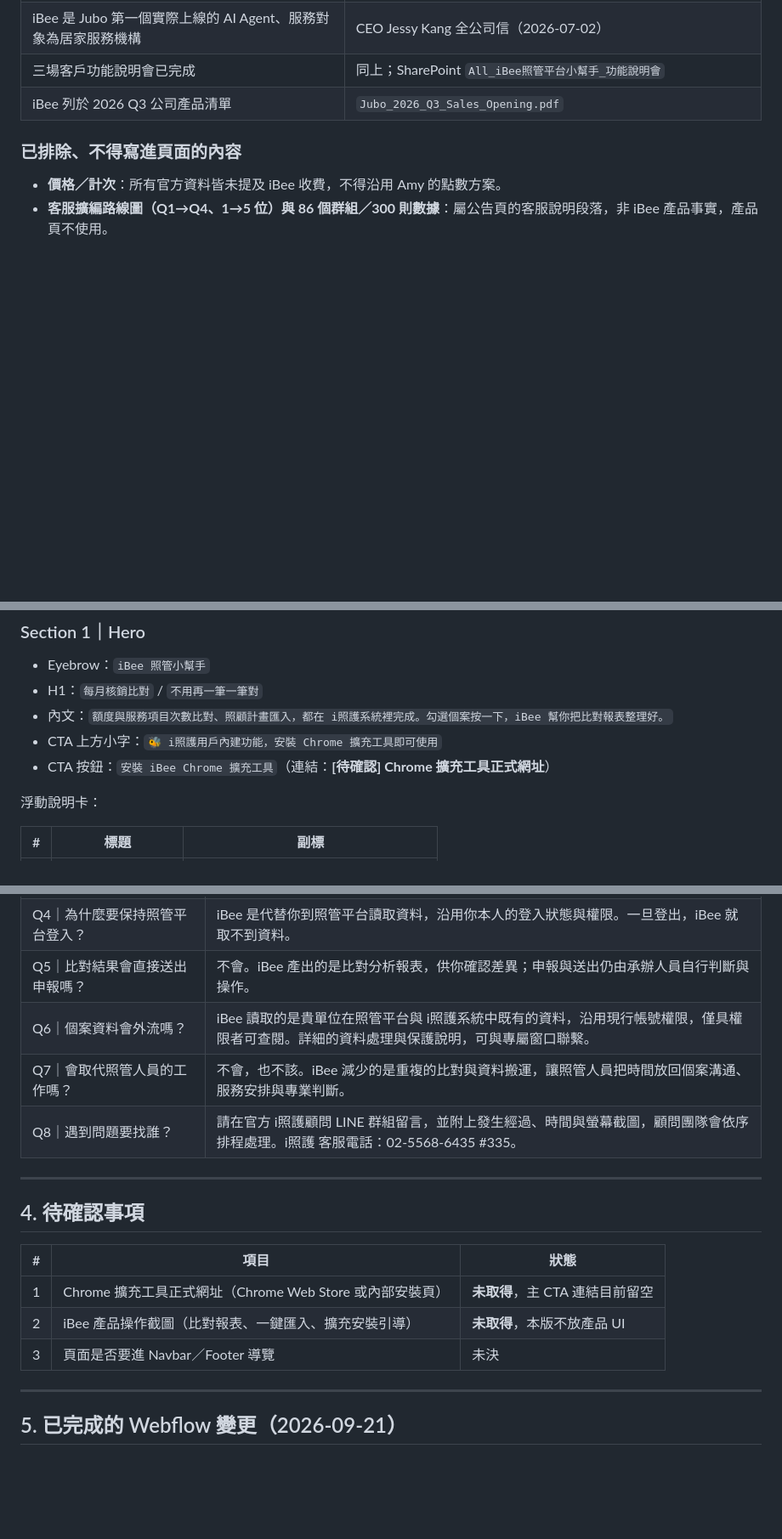
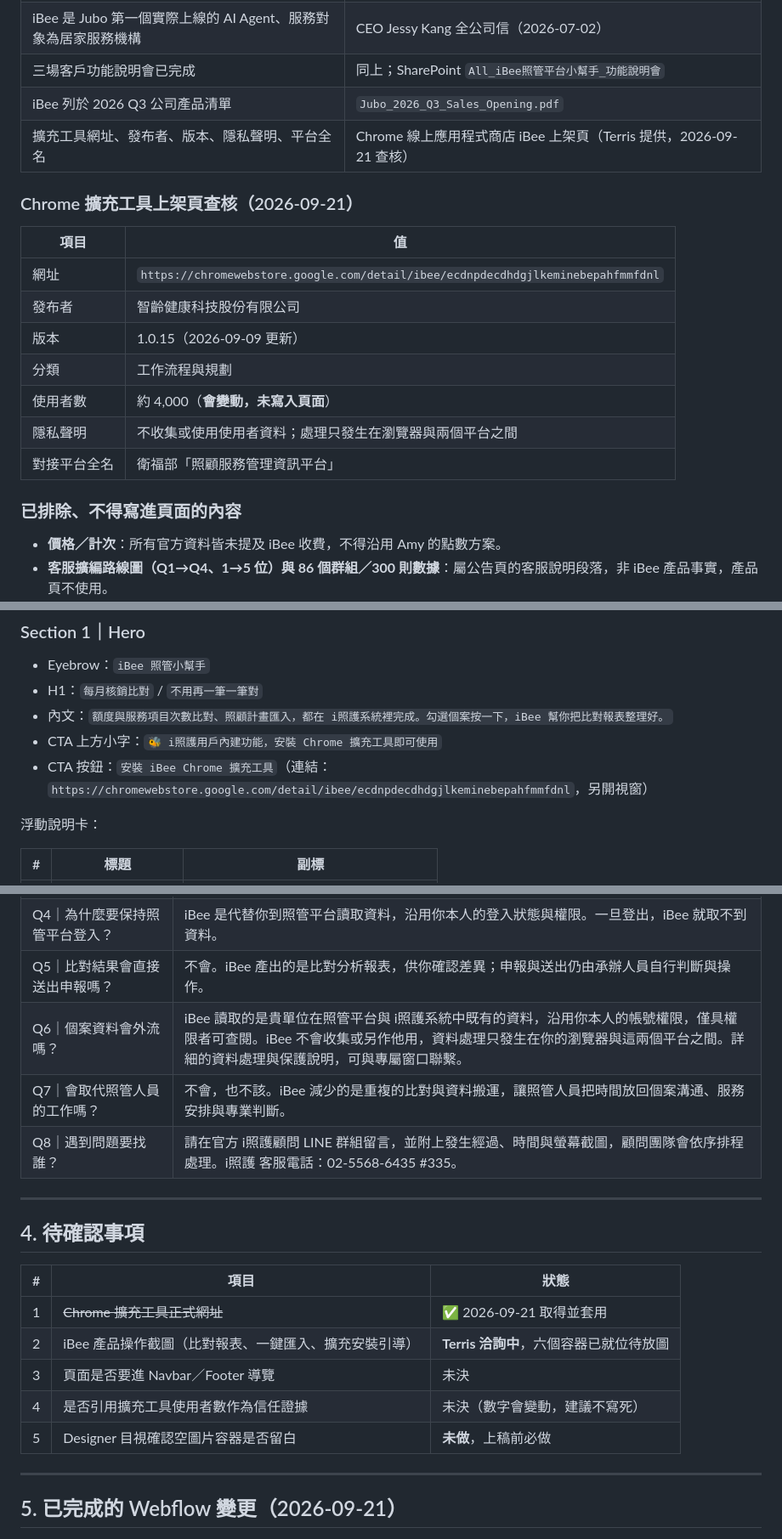
Before and after one commit to TerrisLiao/jubo-webflow, a Markdown page: iBee產品頁/00_頁面規格與文案.md, 3 parts joined by grey strips. Shown at 85% size. Rendered like a GitHub page; blank space fills up the shorter version.

Commit message:
iBee 產品頁：接上 Chrome 擴充工具連結並補強資料安全說明
- Hero CTA Button 與頁尾 CTA Section #1 的連結指向 Chrome 線上應用程式商店
  上架頁，另開視窗並帶 rel=noopener
- 步驟三補上對接平台全名「衛福部照顧服務管理資訊平台」
- FAQ Q6 依上架頁的開發者隱私聲明補強：不收集或另作他用，
  資料處理只發生在使用者瀏覽器與兩個平台之間
- 文件記錄上架頁查核結果（發布者、版本、分類、隱私聲明）

使用者數約 4,000 未寫入頁面，因為數字會變動。

Co-Authored-By: Claude Opus 5 <noreply@anthropic.com>
Claude-Session: https://claude.ai/code/session_01CLemKoTBzs1CLC2yjh57x9

```diff
--- a/iBee產品頁/00_頁面規格與文案.md
+++ b/iBee產品頁/00_頁面規格與文案.md
@@ -44,6 +44,19 @@
 | iBee 是 Jubo 第一個實際上線的 AI Agent、服務對象為居家服務機構 | CEO Jessy Kang 全公司信（2026-07-02） |
 | 三場客戶功能說明會已完成 | 同上；SharePoint `All_iBee照管平台小幫手_功能說明會` |
 | iBee 列於 2026 Q3 公司產品清單 | `Jubo_2026_Q3_Sales_Opening.pdf` |
+| 擴充工具網址、發布者、版本、隱私聲明、平台全名 | Chrome 線上應用程式商店 iBee 上架頁（Terris 提供，2026-09-21 查核） |
+
+### Chrome 擴充工具上架頁查核（2026-09-21）
+
+| 項目 | 值 |
+|---|---|
+| 網址 | `https://chromewebstore.google.com/detail/ibee/ecdnpdecdhdgjlkeminebepahfmmfdnl` |
+| 發布者 | 智齡健康科技股份有限公司 |
+| 版本 | 1.0.15（2026-09-09 更新） |
+| 分類 | 工作流程與規劃 |
+| 使用者數 | 約 4,000（**會變動，未寫入頁面**） |
+| 隱私聲明 | 不收集或使用使用者資料；處理只發生在瀏覽器與兩個平台之間 |
+| 對接平台全名 | 衛福部「照顧服務管理資訊平台」 |
 
 ### 已排除、不得寫進頁面的內容
 
@@ -61,7 +74,7 @@
 - H1：`每月核銷比對` / `不用再一筆一筆對`
 - 內文：`額度與服務項目次數比對、照顧計畫匯入，都在 i照護系統裡完成。勾選個案按一下，iBee 幫你把比對報表整理好。`
 - CTA 上方小字：`🐝 i照護用戶內建功能，安裝 Chrome 擴充工具即可使用`
-- CTA 按鈕：`安裝 iBee Chrome 擴充工具`（連結：**[待確認] Chrome 擴充工具正式網址**）
+- CTA 按鈕：`安裝 iBee Chrome 擴充工具`（連結：`https://chromewebstore.google.com/detail/ibee/ecdnpdecdhdgjlkeminebepahfmmfdnl`，另開視窗）
 
 浮動說明卡：
 
@@ -131,7 +144,7 @@
 | Q3｜擴充工具要去哪裡安裝？ | 使用 Chrome 登入 i照護系統後，系統會在畫面上引導安裝，依指示完成即可，不需要自行搜尋。 |
 | Q4｜為什麼要保持照管平台登入？ | iBee 是代替你到照管平台讀取資料，沿用你本人的登入狀態與權限。一旦登出，iBee 就取不到資料。 |
 | Q5｜比對結果會直接送出申報嗎？ | 不會。iBee 產出的是比對分析報表，供你確認差異；申報與送出仍由承辦人員自行判斷與操作。 |
-| Q6｜個案資料會外流嗎？ | iBee 讀取的是貴單位在照管平台與 i照護系統中既有的資料，沿用現行帳號權限，僅具權限者可查閱。詳細的資料處理與保護說明，可與專屬窗口聯繫。 |
+| Q6｜個案資料會外流嗎？ | iBee 讀取的是貴單位在照管平台與 i照護系統中既有的資料，沿用你本人的帳號權限，僅具權限者可查閱。iBee 不會收集或另作他用，資料處理只發生在你的瀏覽器與這兩個平台之間。詳細的資料處理與保護說明，可與專屬窗口聯繫。 |
 | Q7｜會取代照管人員的工作嗎？ | 不會，也不該。iBee 減少的是重複的比對與資料搬運，讓照管人員把時間放回個案溝通、服務安排與專業判斷。 |
 | Q8｜遇到問題要找誰？ | 請在官方 i照護顧問 LINE 群組留言，並附上發生經過、時間與螢幕截圖，顧問團隊會依序排程處理。i照護 客服電話：02-5568-6435 #335。 |
 
@@ -141,9 +154,11 @@
 
 | # | 項目 | 狀態 |
 |---|---|---|
-| 1 | Chrome 擴充工具正式網址（Chrome Web Store 或內部安裝頁） | **未取得**，主 CTA 連結目前留空 |
-| 2 | iBee 產品操作截圖（比對報表、一鍵匯入、擴充安裝引導） | **未取得**，本版不放產品 UI |
+| 1 | ~~Chrome 擴充工具正式網址~~ | ✅ 2026-09-21 取得並套用 |
+| 2 | iBee 產品操作截圖（比對報表、一鍵匯入、擴充安裝引導） | **Terris 洽詢中**，六個容器已就位待放圖 |
 | 3 | 頁面是否要進 Navbar／Footer 導覽 | 未決 |
+| 4 | 是否引用擴充工具使用者數作為信任證據 | 未決（數字會變動，建議不寫死） |
+| 5 | Designer 目視確認空圖片容器是否留白 | **未做**，上稿前必做 |
 
 ---
 
```
Also changed, not shown: other parts of iBee產品頁/00_頁面規格與文案.md (+2 -2 lines).
